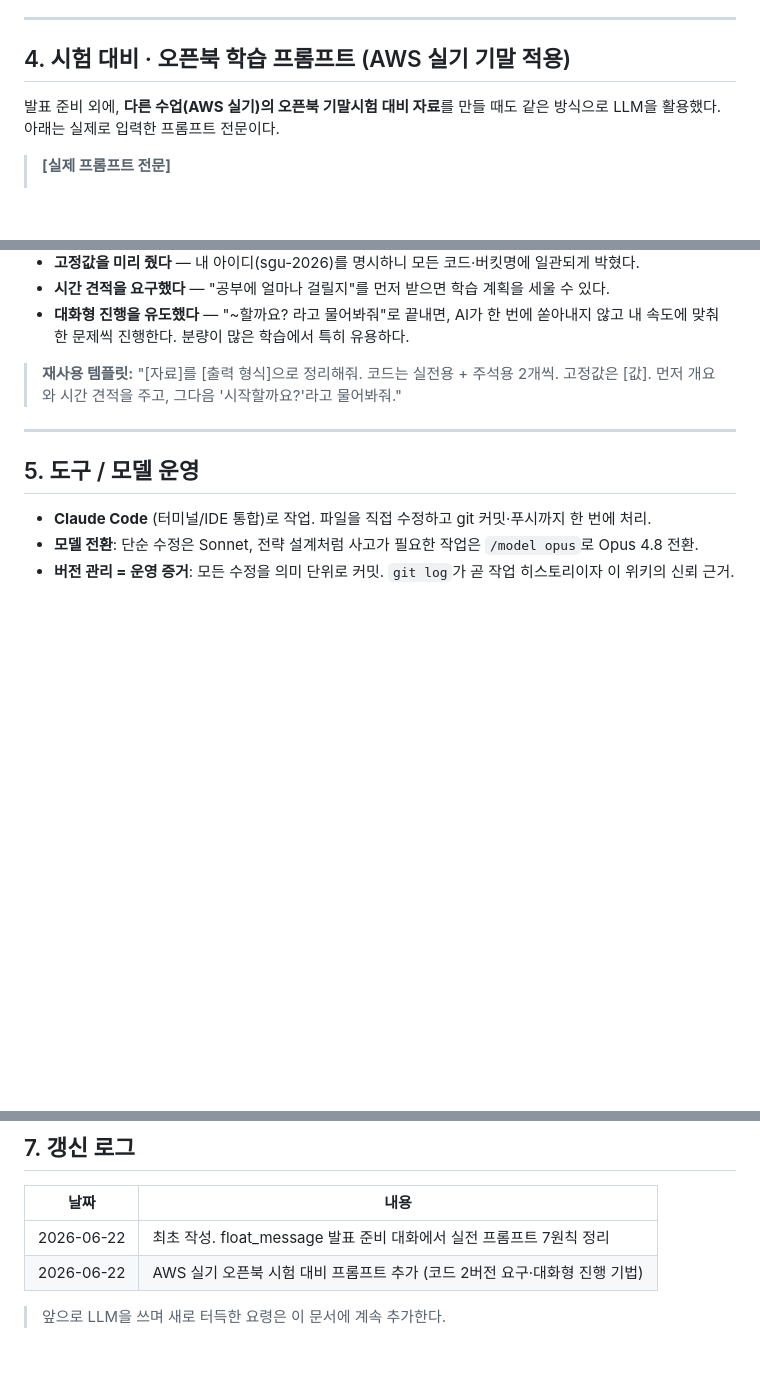
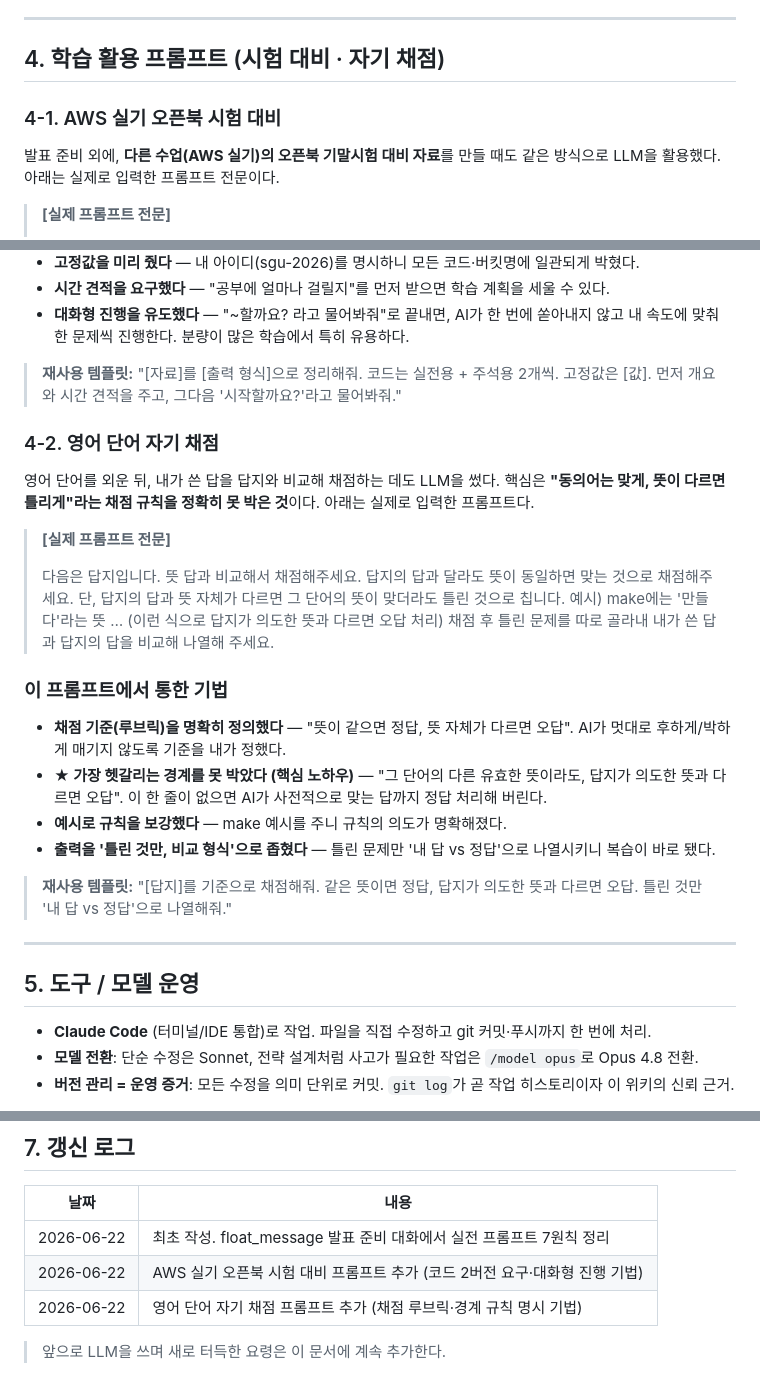
Before and after one commit to rainfalljun/TIL-2026, a Markdown page: LLM-활용-노하우-위키.md, 3 parts joined by grey strips. GitHub-like rendering; blank space fills up the shorter version.

Commit message:
LLM 위키에 영어 단어 자기 채점 프롬프트 추가
채점 루브릭 정의·경계 규칙(동의어 정답/뜻 다르면 오답) 명시 기법

Co-Authored-By: Claude Sonnet 4.6 <noreply@anthropic.com>

```diff
--- a/LLM-활용-노하우-위키.md
+++ b/LLM-활용-노하우-위키.md
@@ -124,7 +124,9 @@ AI가 "그건 본인만 아는 사실이니, 안 했으면 발표에 넣으면
 
 ---
 
-## 4. 시험 대비 · 오픈북 학습 프롬프트 (AWS 실기 기말 적용)
+## 4. 학습 활용 프롬프트 (시험 대비 · 자기 채점)
+
+### 4-1. AWS 실기 오픈북 시험 대비
 
 발표 준비 외에, **다른 수업(AWS 실기)의 오픈북 기말시험 대비 자료**를 만들 때도 같은 방식으로 LLM을 활용했다. 아래는 실제로 입력한 프롬프트 전문이다.
 
@@ -147,6 +149,27 @@ AI가 "그건 본인만 아는 사실이니, 안 했으면 발표에 넣으면
 - **대화형 진행을 유도했다** — "~할까요? 라고 물어봐줘"로 끝내면, AI가 한 번에 쏟아내지 않고 내 속도에 맞춰 한 문제씩 진행한다. 분량이 많은 학습에서 특히 유용하다.
 
 > **재사용 템플릿:** "[자료]를 [출력 형식]으로 정리해줘. 코드는 실전용 + 주석용 2개씩. 고정값은 [값]. 먼저 개요와 시간 견적을 주고, 그다음 '시작할까요?'라고 물어봐줘."
+
+### 4-2. 영어 단어 자기 채점
+
+영어 단어를 외운 뒤, 내가 쓴 답을 답지와 비교해 채점하는 데도 LLM을 썼다. 핵심은 **"동의어는 맞게, 뜻이 다르면 틀리게"라는 채점 규칙을 정확히 못 박은 것**이다. 아래는 실제로 입력한 프롬프트다.
+
+> **[실제 프롬프트 전문]**
+>
+> 다음은 답지입니다. 뜻 답과 비교해서 채점해주세요.
+> 답지의 답과 달라도 뜻이 동일하면 맞는 것으로 채점해주세요.
+> 단, 답지의 답과 뜻 자체가 다르면 그 단어의 뜻이 맞더라도 틀린 것으로 칩니다.
+> 예시) make에는 '만들다'라는 뜻 … (이런 식으로 답지가 의도한 뜻과 다르면 오답 처리)
+> 채점 후 틀린 문제를 따로 골라내 내가 쓴 답과 답지의 답을 비교해 나열해 주세요.
+
+### 이 프롬프트에서 통한 기법
+
+- **채점 기준(루브릭)을 명확히 정의했다** — "뜻이 같으면 정답, 뜻 자체가 다르면 오답". AI가 멋대로 후하게/박하게 매기지 않도록 기준을 내가 정했다.
+- **★ 가장 헷갈리는 경계를 못 박았다 (핵심 노하우)** — "그 단어의 다른 유효한 뜻이라도, 답지가 의도한 뜻과 다르면 오답". 이 한 줄이 없으면 AI가 사전적으로 맞는 답까지 정답 처리해 버린다.
+- **예시로 규칙을 보강했다** — make 예시를 주니 규칙의 의도가 명확해졌다.
+- **출력을 '틀린 것만, 비교 형식'으로 좁혔다** — 틀린 문제만 '내 답 vs 정답'으로 나열시키니 복습이 바로 됐다.
+
+> **재사용 템플릿:** "[답지]를 기준으로 채점해줘. 같은 뜻이면 정답, 답지가 의도한 뜻과 다르면 오답. 틀린 것만 '내 답 vs 정답'으로 나열해줘."
 
 ---
 
@@ -173,5 +196,6 @@ AI가 "그건 본인만 아는 사실이니, 안 했으면 발표에 넣으면
 |---|---|
 | 2026-06-22 | 최초 작성. float_message 발표 준비 대화에서 실전 프롬프트 7원칙 정리 |
 | 2026-06-22 | AWS 실기 오픈북 시험 대비 프롬프트 추가 (코드 2버전 요구·대화형 진행 기법) |
+| 2026-06-22 | 영어 단어 자기 채점 프롬프트 추가 (채점 루브릭·경계 규칙 명시 기법) |
 
 > 앞으로 LLM을 쓰며 새로 터득한 요령은 이 문서에 계속 추가한다.
```
